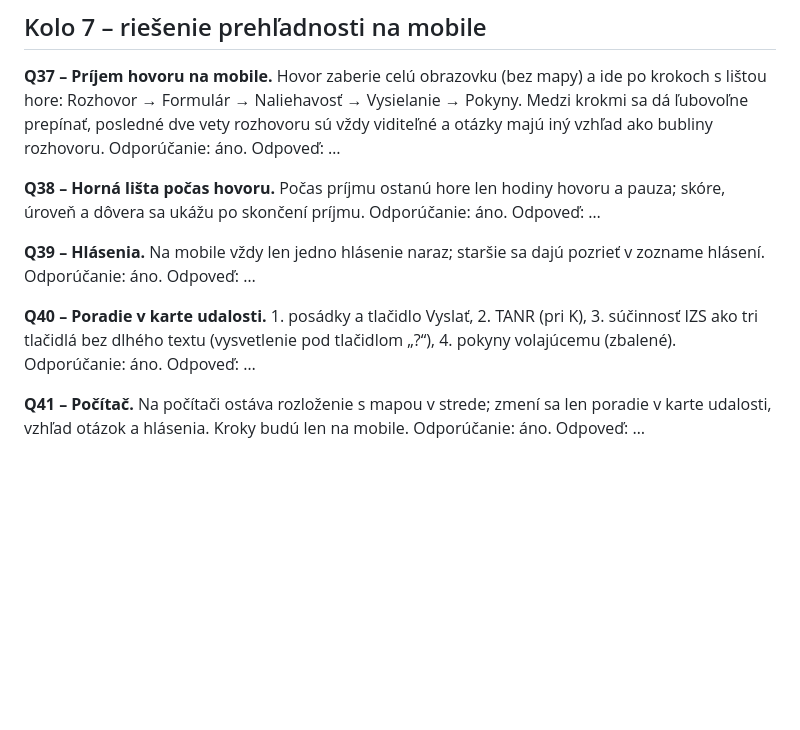
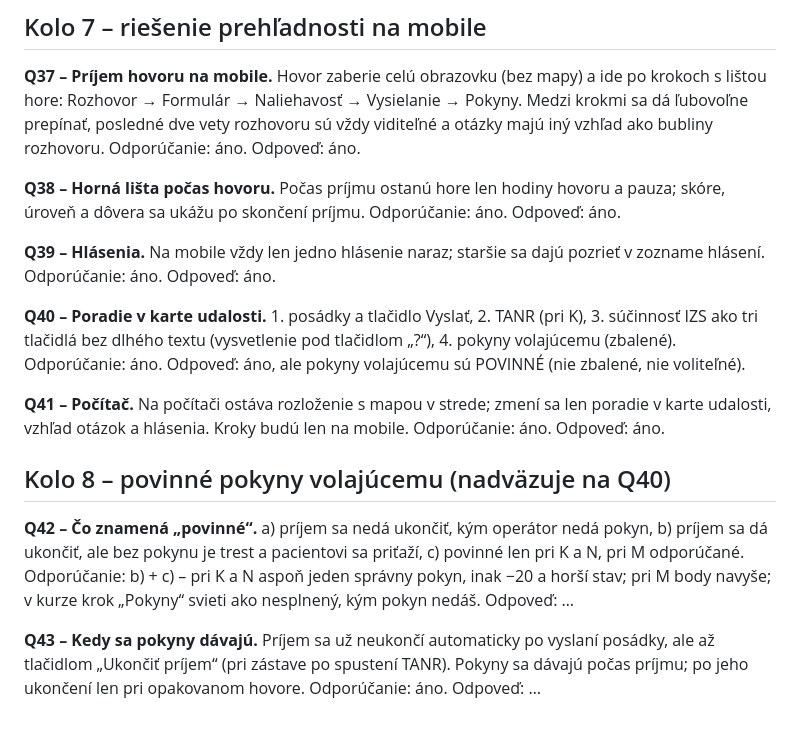
Before and after one commit to 480comand/gym-dennik, a Markdown page: dispecing/grilovanie-155.md, the part around the change. GitHub-like rendering; blank space fills up the shorter version.

Commit message:
Linka 155: grilovanie – odpovede kola 7, kolo 8 (povinné pokyny)
Co-Authored-By: Claude Opus 5.5 <noreply@anthropic.com>
Claude-Session: https://claude.ai/code/session_01ShEd6fCg1yi4tRkJ1tRpTi

```diff
--- a/dispecing/grilovanie-155.md
+++ b/dispecing/grilovanie-155.md
@@ -262,23 +262,38 @@ Odpoveď: áno – nové poradie práce platí.
 Rozhovor → Formulár → Naliehavosť → Vysielanie → Pokyny. Medzi krokmi sa dá ľubovoľne prepínať,
 posledné dve vety rozhovoru sú vždy viditeľné a otázky majú iný vzhľad ako bubliny rozhovoru.
 Odporúčanie: áno.
-Odpoveď: …
+Odpoveď: áno.
 
 **Q38 – Horná lišta počas hovoru.** Počas príjmu ostanú hore len hodiny hovoru a pauza; skóre, úroveň a dôvera
 sa ukážu po skončení príjmu.
 Odporúčanie: áno.
-Odpoveď: …
+Odpoveď: áno.
 
 **Q39 – Hlásenia.** Na mobile vždy len jedno hlásenie naraz; staršie sa dajú pozrieť v zozname hlásení.
 Odporúčanie: áno.
-Odpoveď: …
+Odpoveď: áno.
 
 **Q40 – Poradie v karte udalosti.** 1. posádky a tlačidlo Vyslať, 2. TANR (pri K), 3. súčinnosť IZS ako tri
 tlačidlá bez dlhého textu (vysvetlenie pod tlačidlom „?“), 4. pokyny volajúcemu (zbalené).
 Odporúčanie: áno.
-Odpoveď: …
+Odpoveď: áno, ale pokyny volajúcemu sú POVINNÉ (nie zbalené, nie voliteľné).
 
 **Q41 – Počítač.** Na počítači ostáva rozloženie s mapou v strede; zmení sa len poradie v karte udalosti,
 vzhľad otázok a hlásenia. Kroky budú len na mobile.
 Odporúčanie: áno.
+Odpoveď: áno.
+
+## Kolo 8 – povinné pokyny volajúcemu (nadväzuje na Q40)
+
+**Q42 – Čo znamená „povinné“.**
+a) príjem sa nedá ukončiť, kým operátor nedá pokyn, b) príjem sa dá ukončiť, ale bez pokynu je trest
+a pacientovi sa priťaží, c) povinné len pri K a N, pri M odporúčané.
+Odporúčanie: b) + c) – pri K a N aspoň jeden správny pokyn, inak −20 a horší stav; pri M body navyše;
+v kurze krok „Pokyny“ svieti ako nesplnený, kým pokyn nedáš.
 Odpoveď: …
+
+**Q43 – Kedy sa pokyny dávajú.** Príjem sa už neukončí automaticky po vyslaní posádky, ale až tlačidlom
+„Ukončiť príjem“ (pri zástave po spustení TANR). Pokyny sa dávajú počas príjmu; po jeho ukončení len pri
+opakovanom hovore.
+Odporúčanie: áno.
+Odpoveď: …
```
